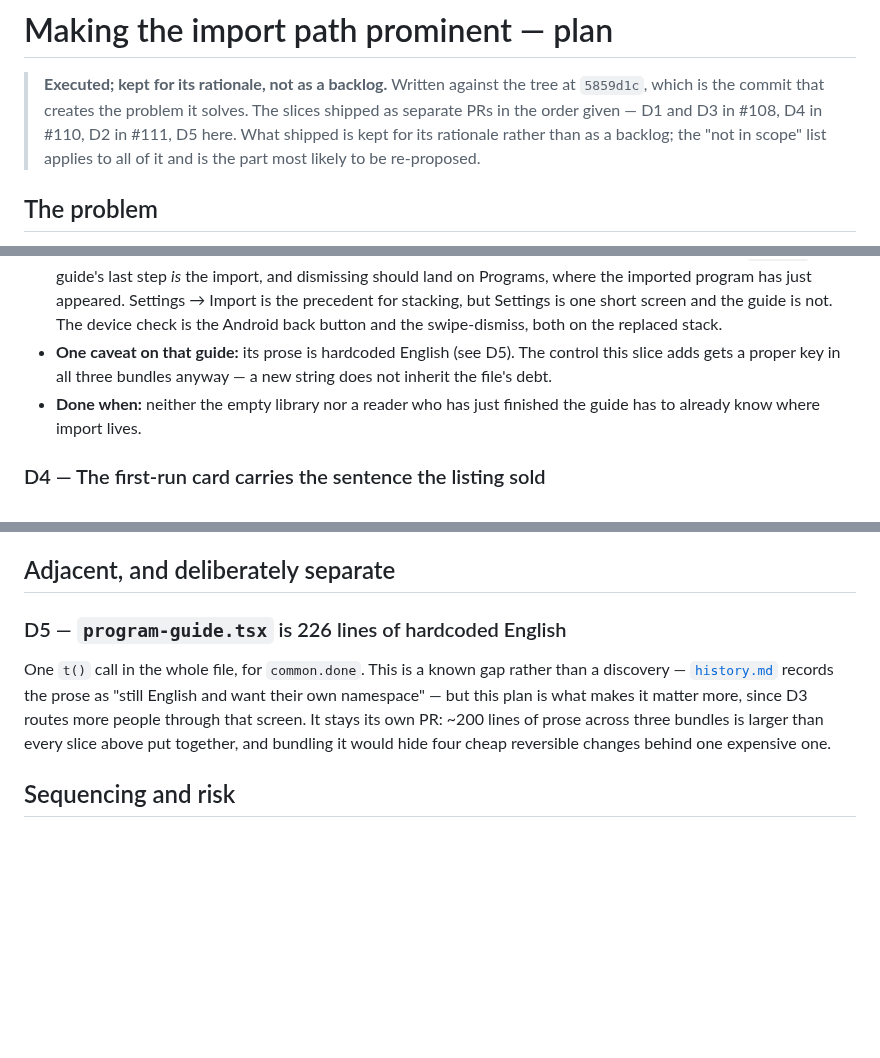
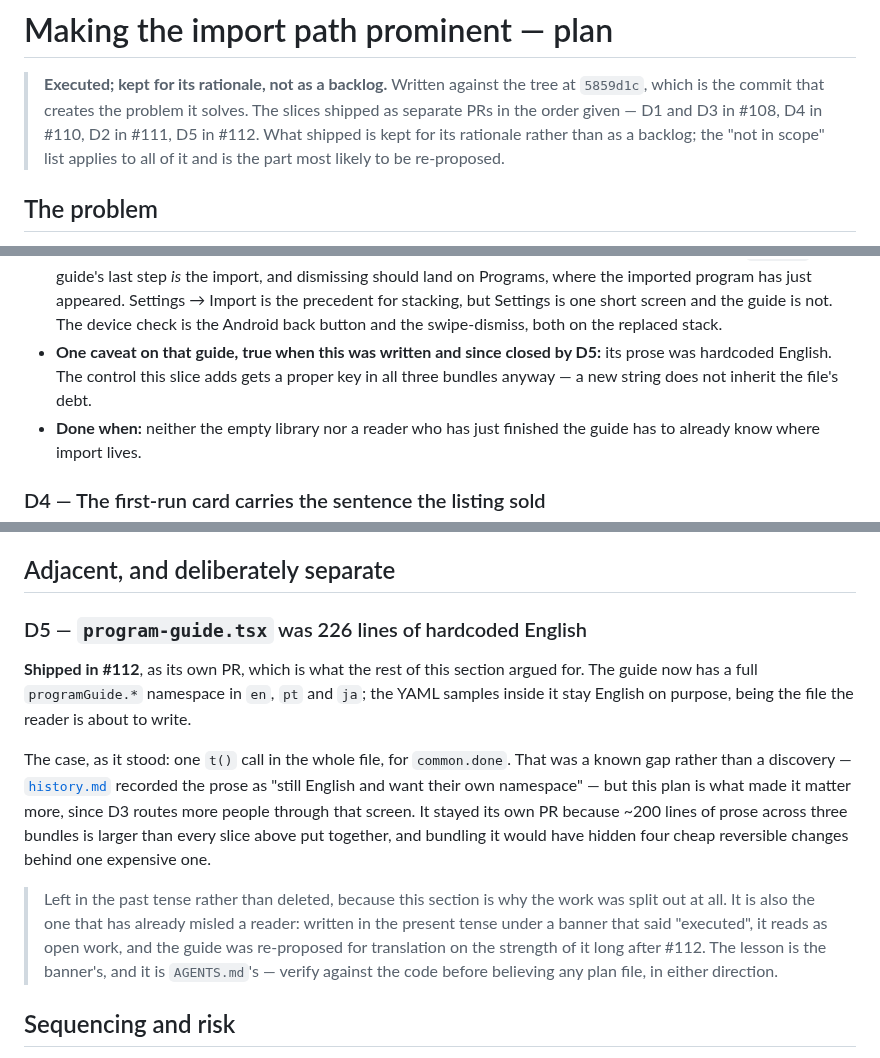
Before and after one commit to celsaad/kettle, a Markdown page: docs/import-prominence-plan.md, 3 parts joined by grey strips. Drawn GitHub-style; blank space fills up the shorter version.

Commit message:
Mark D5 shipped in the import-prominence plan
The plan's banner has said "executed" since #112, but its D5 section was
never touched after the original plan commit, so it still described
`program-guide.tsx` as 226 lines of hardcoded English with one `t()`
call — in the present tense, under a heading called "Adjacent, and
deliberately separate".

That is not a cosmetic staleness. The section reads as the one piece of
the plan still open, and it was acted on that way: the guide was
re-proposed for translation on the strength of it, a fortnight after
#112 had given it a full `programGuide.*` namespace in all three
bundles. A parity check across the locale files (643 / 643 / 612, the
gap being exactly the `_one` forms Japanese does not take) confirms
there was nothing left to do.

Three edits, no rewriting of the argument:

- The banner said "D5 here", which was accurate in #112 where that line
  was written and means nothing read later. It now names the PR.
- D3's caveat about the guide's prose being hardcoded is marked as true
  when written and closed since, rather than left as a standing fact.
- The D5 section goes past tense, keeps its whole case for why the work
  was split out, and carries a note about having misled a reader —
  since "verify against the code before believing any of them" is
  already the rule in AGENTS.md, and this is what its absence costs.

Kept rather than deleted: the section is the record of why ~200 lines
of prose got their own PR instead of riding along with four cheap
reversible slices.

Co-Authored-By: Claude Opus 5 <noreply@anthropic.com>

```diff
--- a/docs/import-prominence-plan.md
+++ b/docs/import-prominence-plan.md
@@ -2,7 +2,7 @@
 
 > **Executed; kept for its rationale, not as a backlog.** Written against the tree at `5859d1c`,
 > which is the commit that creates the problem it solves. The slices shipped as separate PRs in the
-> order given — D1 and D3 in #108, D4 in #110, D2 in #111, D5 here. What shipped is kept for its
+> order given — D1 and D3 in #108, D4 in #110, D2 in #111, D5 in #112. What shipped is kept for its
 > rationale rather than as a backlog; the "not in scope" list applies to all of it and is the part most likely to be
 > re-proposed.
 
@@ -177,8 +177,9 @@ empty-state visitors.
   Programs, where the imported program has just appeared. Settings → Import is the precedent for
   stacking, but Settings is one short screen and the guide is not. The device check is the Android
   back button and the swipe-dismiss, both on the replaced stack.
-- **One caveat on that guide:** its prose is hardcoded English (see D5). The control this slice adds
-  gets a proper key in all three bundles anyway — a new string does not inherit the file's debt.
+- **One caveat on that guide, true when this was written and since closed by D5:** its prose was
+  hardcoded English. The control this slice adds gets a proper key in all three bundles anyway — a new
+  string does not inherit the file's debt.
 - **Done when:** neither the empty library nor a reader who has just finished the guide has to
   already know where import lives.
 
@@ -203,13 +204,24 @@ empty-state visitors.
 
 ## Adjacent, and deliberately separate
 
-### D5 — `program-guide.tsx` is 226 lines of hardcoded English
+### D5 — `program-guide.tsx` was 226 lines of hardcoded English
 
-One `t()` call in the whole file, for `common.done`. This is a known gap rather than a discovery —
-[`history.md`](history.md) records the prose as "still English and want their own namespace" — but
-this plan is what makes it matter more, since D3 routes more people through that screen. It stays its
-own PR: ~200 lines of prose across three bundles is larger than every slice above put together, and
-bundling it would hide four cheap reversible changes behind one expensive one.
+**Shipped in #112**, as its own PR, which is what the rest of this section argued for. The guide now
+has a full `programGuide.*` namespace in `en`, `pt` and `ja`; the YAML samples inside it stay English
+on purpose, being the file the reader is about to write.
+
+The case, as it stood: one `t()` call in the whole file, for `common.done`. That was a known gap
+rather than a discovery — [`history.md`](history.md) recorded the prose as "still English and want
+their own namespace" — but this plan is what made it matter more, since D3 routes more people through
+that screen. It stayed its own PR because ~200 lines of prose across three bundles is larger than
+every slice above put together, and bundling it would have hidden four cheap reversible changes behind
+one expensive one.
+
+> Left in the past tense rather than deleted, because this section is why the work was split out at
+> all. It is also the one that has already misled a reader: written in the present tense under a banner
+> that said "executed", it reads as open work, and the guide was re-proposed for translation on the
+> strength of it long after #112. The lesson is the banner's, and it is `AGENTS.md`'s — verify against
+> the code before believing any plan file, in either direction.
 
 ## Sequencing and risk
 
```
